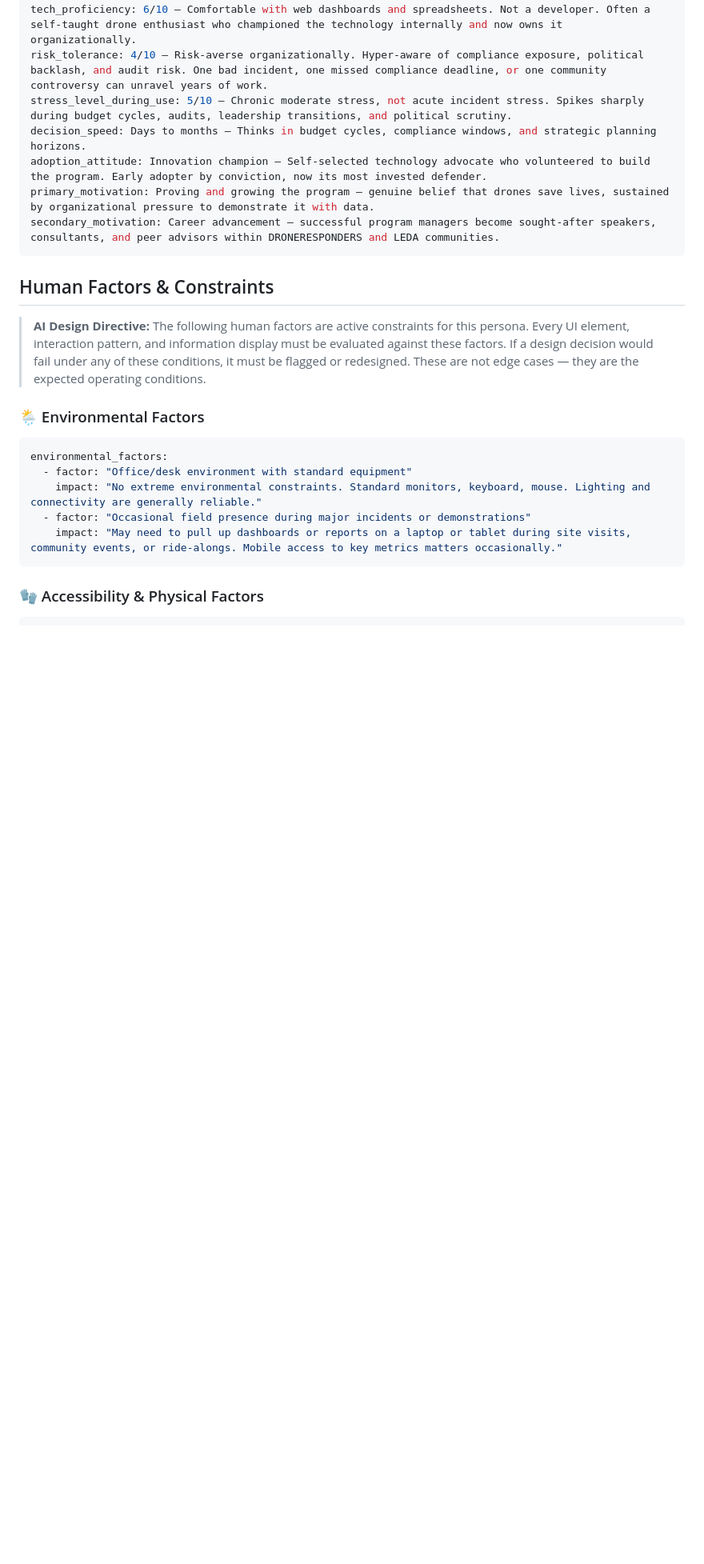
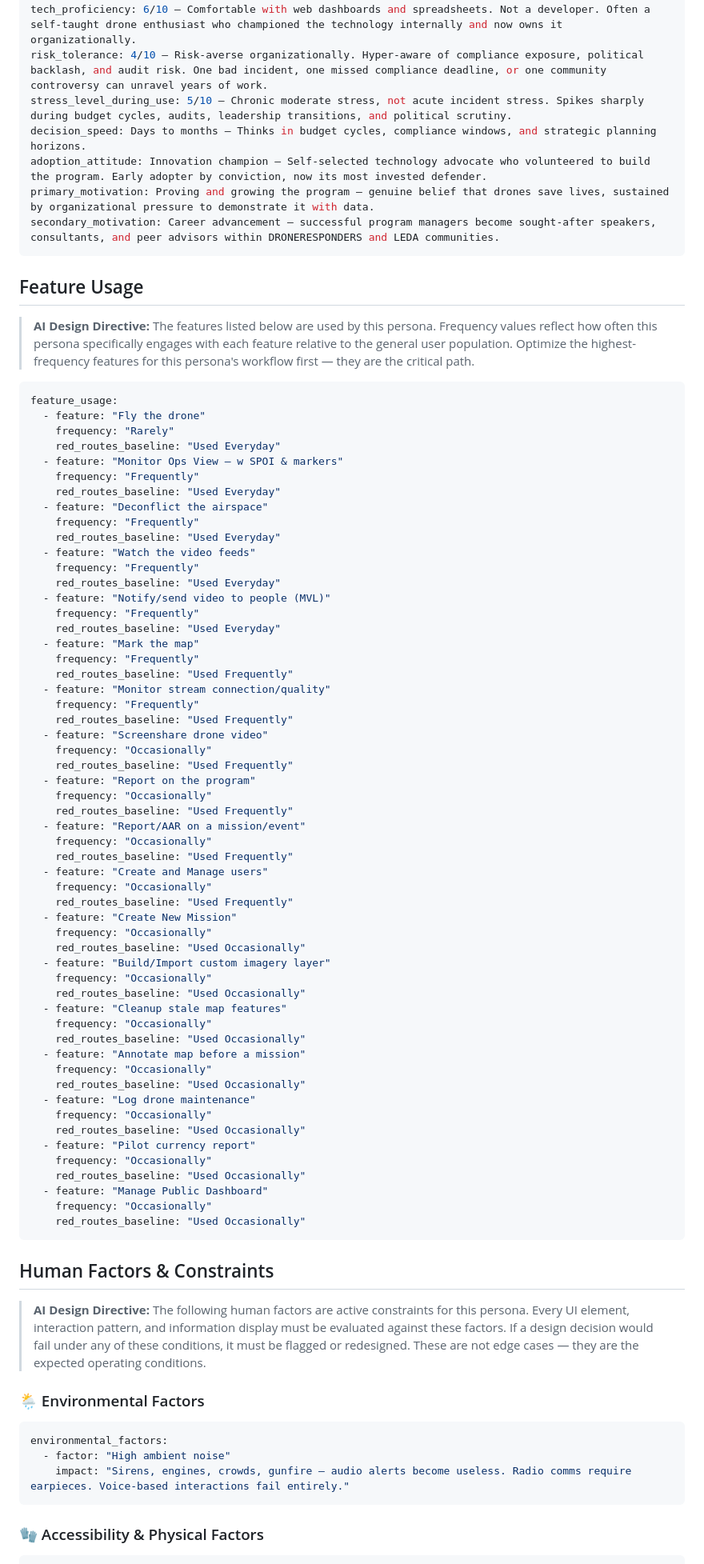
Before and after one commit to andrewrossi-ux/persona-form, a Markdown page: templates/persona-admin-v3.md, the part around one of its changes. Shown at 80% size. GitHub-like rendering; blank space fills up the shorter version.

````diff
--- a/templates/persona-admin-v3.md
+++ b/templates/persona-admin-v3.md
@@ -54,6 +53,68 @@ primary_motivation: Proving and growing the program — genuine belief that dron
 secondary_motivation: Career advancement — successful program managers become sought-after speakers, consultants, and peer advisors within DRONERESPONDERS and LEDA communities.
 ```
 
+## Feature Usage
+
+> **AI Design Directive:** The features listed below are used by this persona. Frequency values reflect how often this persona specifically engages with each feature relative to the general user population. Optimize the highest-frequency features for this persona's workflow first — they are the critical path.
+
+```yaml
+feature_usage:
+  - feature: "Fly the drone"
+    frequency: "Rarely"
+    red_routes_baseline: "Used Everyday"
+  - feature: "Monitor Ops View — w SPOI & markers"
+    frequency: "Frequently"
+    red_routes_baseline: "Used Everyday"
+  - feature: "Deconflict the airspace"
+    frequency: "Frequently"
+    red_routes_baseline: "Used Everyday"
+  - feature: "Watch the video feeds"
+    frequency: "Frequently"
+    red_routes_baseline: "Used Everyday"
+  - feature: "Notify/send video to people (MVL)"
+    frequency: "Frequently"
+    red_routes_baseline: "Used Everyday"
+  - feature: "Mark the map"
+    frequency: "Frequently"
+    red_routes_baseline: "Used Frequently"
+  - feature: "Monitor stream connection/quality"
+    frequency: "Frequently"
+    red_routes_baseline: "Used Frequently"
+  - feature: "Screenshare drone video"
+    frequency: "Occasionally"
+    red_routes_baseline: "Used Frequently"
+  - feature: "Report on the program"
+    frequency: "Occasionally"
+    red_routes_baseline: "Used Frequently"
+  - feature: "Report/AAR on a mission/event"
+    frequency: "Occasionally"
+    red_routes_baseline: "Used Frequently"
+  - feature: "Create and Manage users"
+    frequency: "Occasionally"
+    red_routes_baseline: "Used Frequently"
+  - feature: "Create New Mission"
+    frequency: "Occasionally"
+    red_routes_baseline: "Used Occasionally"
+  - feature: "Build/Import custom imagery layer"
+    frequency: "Occasionally"
+    red_routes_baseline: "Used Occasionally"
+  - feature: "Cleanup stale map features"
+    frequency: "Occasionally"
+    red_routes_baseline: "Used Occasionally"
+  - feature: "Annotate map before a mission"
+    frequency: "Occasionally"
+    red_routes_baseline: "Used Occasionally"
+  - feature: "Log drone maintenance"
+    frequency: "Occasionally"
+    red_routes_baseline: "Used Occasionally"
+  - feature: "Pilot currency report"
+    frequency: "Occasionally"
+    red_routes_baseline: "Used Occasionally"
+  - feature: "Manage Public Dashboard"
+    frequency: "Occasionally"
+    red_routes_baseline: "Used Occasionally"
+```
+
 ## Human Factors & Constraints
 
 > **AI Design Directive:** The following human factors are active constraints for this persona. Every UI element, interaction pattern, and information display must be evaluated against these factors. If a design decision would fail under any of these conditions, it must be flagged or redesigned. These are not edge cases — they are the expected operating conditions.
@@ -62,10 +123,8 @@ secondary_motivation: Career advancement — successful program managers become
 
 ```yaml
 environmental_factors:
-  - factor: "Office/desk environment with standard equipment"
-    impact: "No extreme environmental constraints. Standard monitors, keyboard, mouse. Lighting and connectivity are generally reliable."
-  - factor: "Occasional field presence during major incidents or demonstrations"
-    impact: "May need to pull up dashboards or reports on a laptop or tablet during site visits, community events, or ride-alongs. Mobile access to key metrics matters occasionally."
+  - factor: "High ambient noise"
+    impact: "Sirens, engines, crowds, gunfire — audio alerts become useless. Radio comms require earpieces. Voice-based interactions fail entirely."
 ```
 
 ### 🧤 Accessibility & Physical Factors
````
Also changed, not shown: other parts of templates/persona-admin-v3.md (+11 -27 lines).
